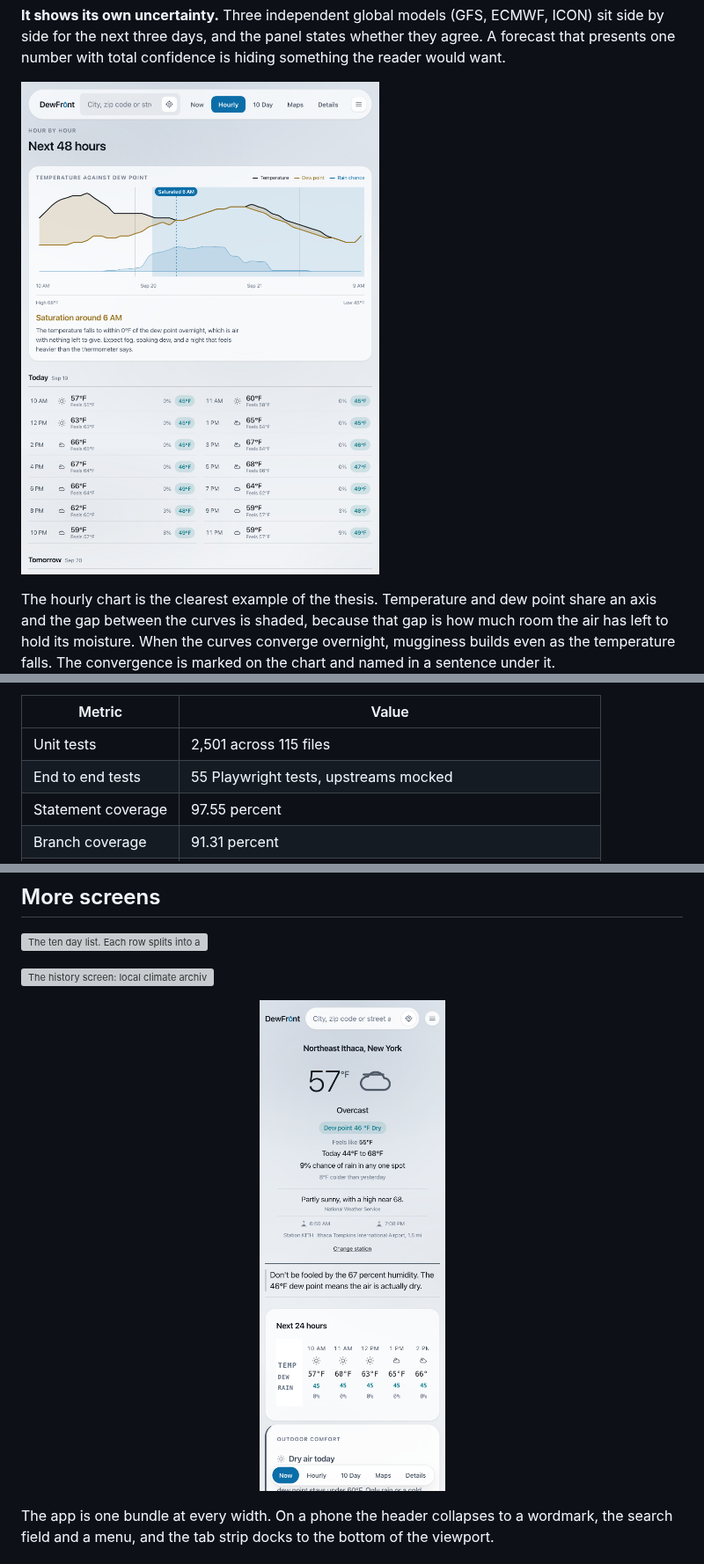
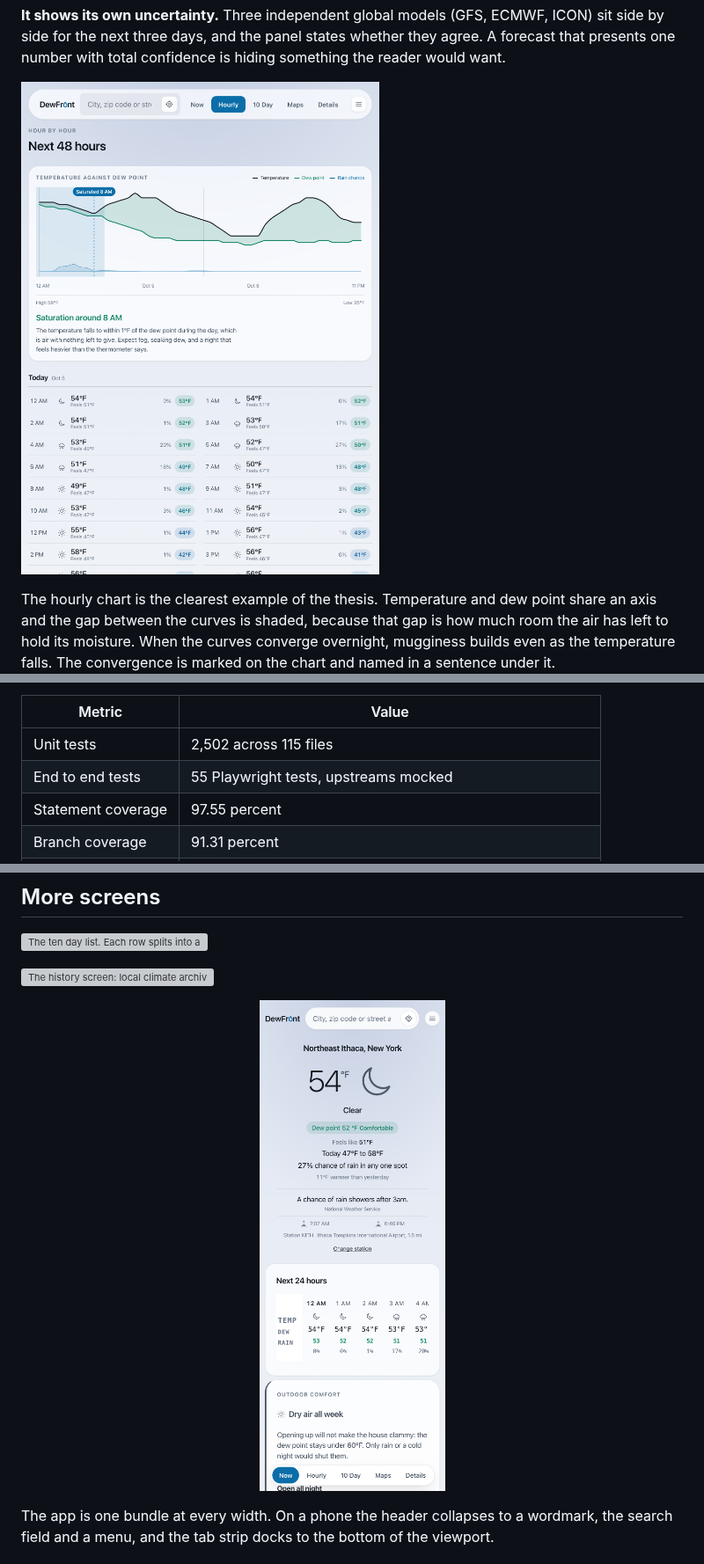
Before and after one commit to pete-builds/dewfront-showcase, a Markdown page: README.md, 3 parts joined by grey strips. Shown at 88% size. Drawn GitHub-style; pictures changed too: screenshots/hourly.png, screenshots/mobile.png; grey boxes are pictures that could not be loaded.

```diff
--- a/README.md
+++ b/README.md
@@ -179,7 +179,7 @@ Measured on 2026-09-19 by running the suite against the current tree, not by rec
 
 | Metric | Value |
 |---|---|
-| Unit tests | 2,501 across 115 files |
+| Unit tests | 2,502 across 115 files |
 | End to end tests | 55 Playwright tests, upstreams mocked |
 | Statement coverage | 97.55 percent |
 | Branch coverage | 91.31 percent |
```
Also changed, not shown: other parts of README.md (+1 -1 lines), CHANGELOG.md (+6 -0 lines), 4 other files.
